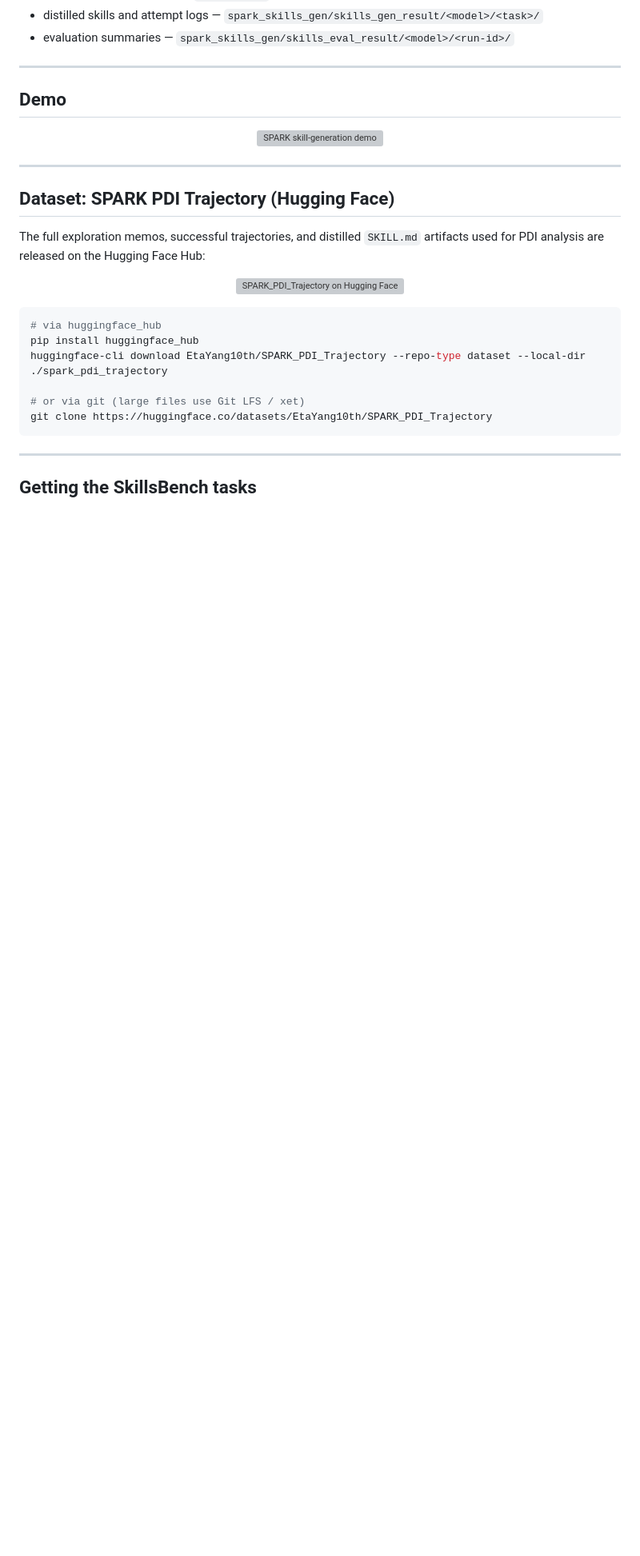
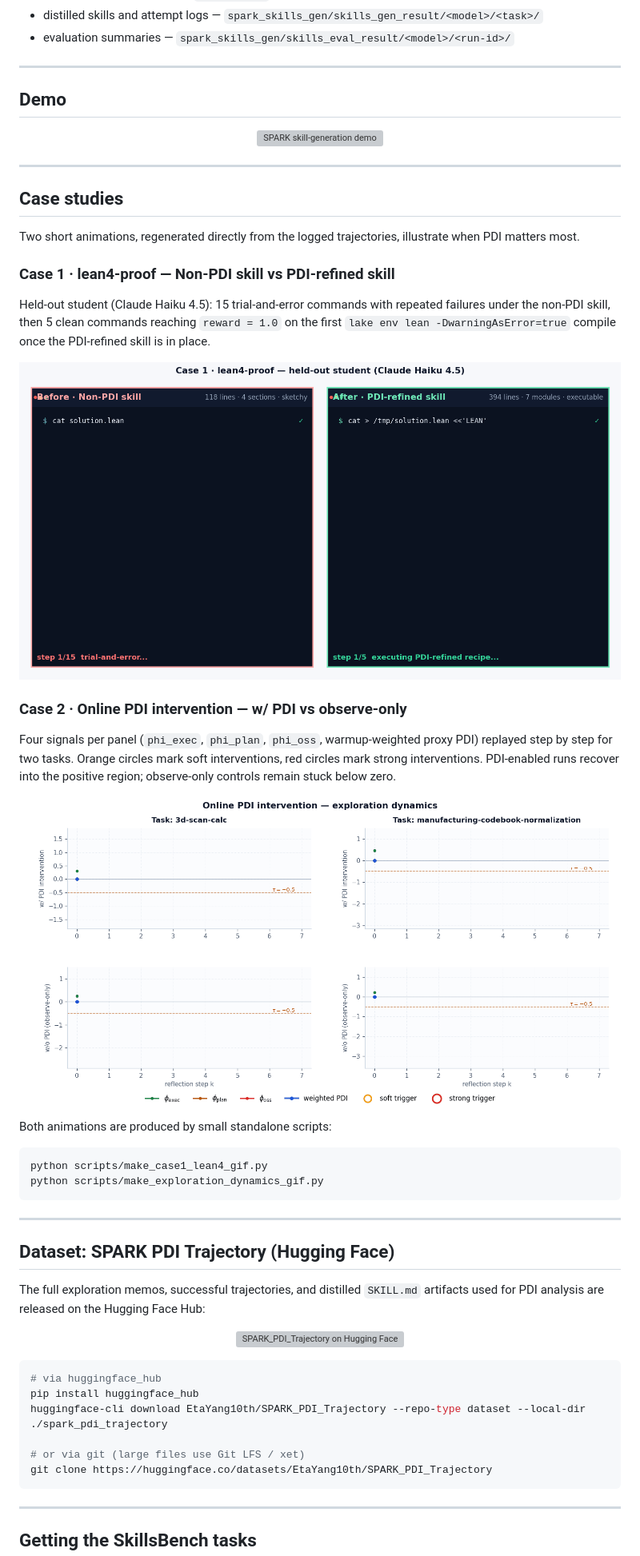
Before and after one commit to EtaYang10th/spark-skills, a Markdown page: README.md, the part around the change. Shown at 80% size. GitHub-like rendering; pictures changed too: figure/case1_lean4_before_after.gif (added), figure/exploration_dynamics_pdi_two_tasks.gif (added); blank space fills up the shorter version; grey boxes are pictures that could not be loaded.

````diff
--- a/README.md
+++ b/README.md
@@ -185,6 +185,35 @@ After a typical run you will find:
 
 ---
 
+## Case studies
+
+Two short animations, regenerated directly from the logged trajectories, illustrate when PDI matters most.
+
+### Case 1 · lean4-proof — Non-PDI skill vs PDI-refined skill
+
+Held-out student (Claude Haiku 4.5): 15 trial-and-error commands with repeated failures under the non-PDI skill, then 5 clean commands reaching `reward = 1.0` on the first `lake env lean -DwarningAsError=true` compile once the PDI-refined skill is in place.
+
+<p align="center">
+  <img src="figure/case1_lean4_before_after.gif" alt="Case 1: lean4-proof before vs after" width="880"/>
+</p>
+
+### Case 2 · Online PDI intervention — w/ PDI vs observe-only
+
+Four signals per panel (`phi_exec`, `phi_plan`, `phi_oss`, warmup-weighted proxy PDI) replayed step by step for two tasks. Orange circles mark soft interventions, red circles mark strong interventions. PDI-enabled runs recover into the positive region; observe-only controls remain stuck below zero.
+
+<p align="center">
+  <img src="figure/exploration_dynamics_pdi_two_tasks.gif" alt="Case 2: online PDI intervention dynamics" width="880"/>
+</p>
+
+Both animations are produced by small standalone scripts:
+
+```bash
+python scripts/make_case1_lean4_gif.py
+python scripts/make_exploration_dynamics_gif.py
+```
+
+---
+
 ## Dataset: SPARK PDI Trajectory (Hugging Face)
 
 The full exploration memos, successful trajectories, and distilled `SKILL.md` artifacts used for PDI analysis are released on the Hugging Face Hub:
````
Also changed, not shown: 2 other files.
